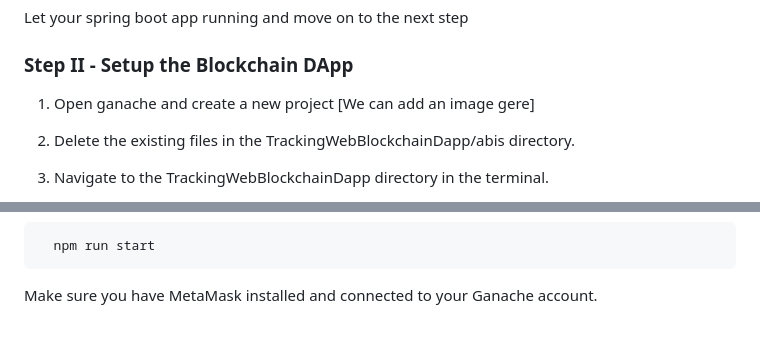
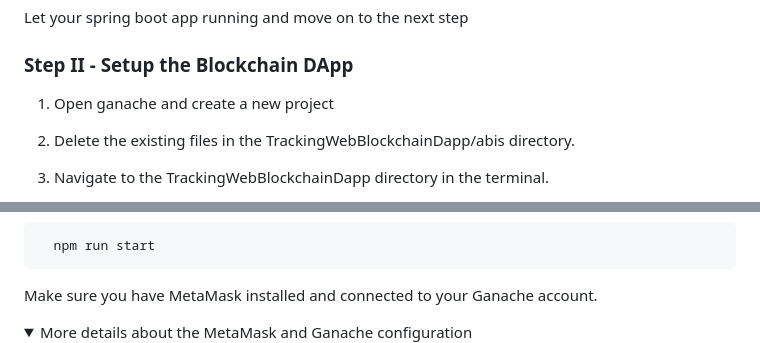
Before and after one commit to youssefalmia/blockchain-dapp-cs-challenge, a Markdown page: README.md, 2 parts joined by grey strips. Drawn GitHub-style; folded sections open; blank space fills up the shorter version.

Commit message:
demo and formatting fixed

````diff
--- a/README.md
+++ b/README.md
@@ -41,7 +41,6 @@ Let your spring boot app running and move on to the next step
 ### Step II - Setup the Blockchain DApp
 
 1. Open ganache and create a new project
-[We can add an image gere]
 2. Delete the existing files in the TrackingWebBlockchainDapp/abis directory.
 
 3. Navigate to the TrackingWebBlockchainDapp directory in the terminal.
@@ -64,6 +63,12 @@ Let your spring boot app running and move on to the next step
   npm run start
 ```
 Make sure you have MetaMask installed and connected to your Ganache account.
+
+<details>
+<summary>
+  More details about the MetaMask and Ganache configuration
+</summary>
+
 ![Ganache Network](https://github.com/youssefalmia/blockchain-dapp-cs-challenge/blob/main/ProjectRelatedPics/GanacheNetwork.png)
 
 ![Ganache Account](https://github.com/youssefalmia/blockchain-dapp-cs-challenge/blob/main/ProjectRelatedPics/AccountGanache.png)
````
Also changed, not shown: other parts of README.md (+1 -0 lines).
